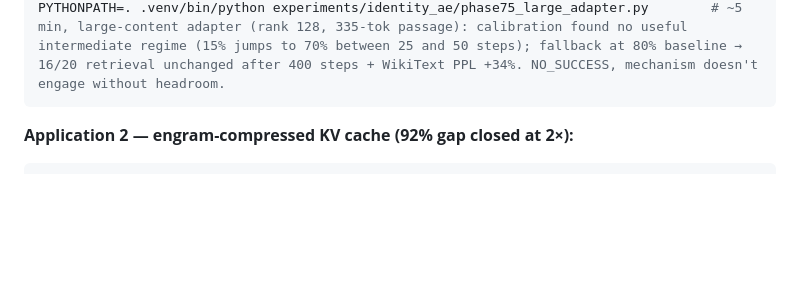
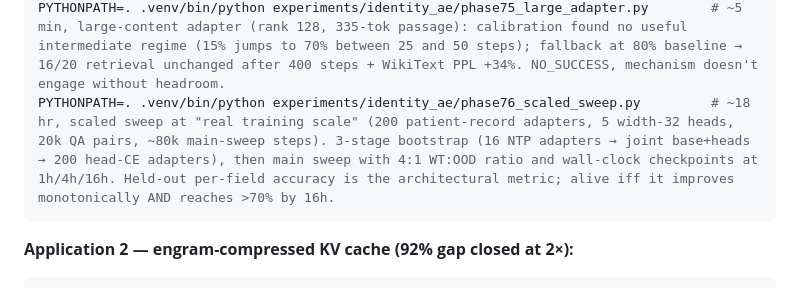
Before and after one commit to MikeyBeez/HRS, a Markdown page: README.md, the part around the change. Drawn GitHub-style; blank space fills up the shorter version.

Commit message:
Phase 76: add scaled-sweep entry to experiments index
Co-Authored-By: Claude Opus 4.7 (1M context) <noreply@anthropic.com>

````diff
--- a/README.md
+++ b/README.md
@@ -149,6 +149,7 @@ PYTHONPATH=. .venv/bin/python experiments/identity_ae/phase72c_frozen_adapter.py
 PYTHONPATH=. .venv/bin/python experiments/identity_ae/phase73_generalization.py       # ~2 min, generalization test: 0/4 held-out adapters PASS; mean Δ +0.25 nat. Phase 72c improvement is per-adapter, not a general substrate.
 PYTHONPATH=. .venv/bin/python experiments/identity_ae/phase74_frozen_heads.py         # ~6 min, schema-compliance test (16 adapters, 4 width-32 bottleneck heads): Phase A 100% PASS, Phase B 100% PASS, Phase C 0% FAIL + Phase A retention collapses to 9% (catastrophic forgetting). Per-adapter compliance, no general schema skill.
 PYTHONPATH=. .venv/bin/python experiments/identity_ae/phase75_large_adapter.py        # ~5 min, large-content adapter (rank 128, 335-tok passage): calibration found no useful intermediate regime (15% jumps to 70% between 25 and 50 steps); fallback at 80% baseline → 16/20 retrieval unchanged after 400 steps + WikiText PPL +34%. NO_SUCCESS, mechanism doesn't engage without headroom.
+PYTHONPATH=. .venv/bin/python experiments/identity_ae/phase76_scaled_sweep.py         # ~18 hr, scaled sweep at "real training scale" (200 patient-record adapters, 5 width-32 heads, 20k QA pairs, ~80k main-sweep steps). 3-stage bootstrap (16 NTP adapters → joint base+heads → 200 head-CE adapters), then main sweep with 4:1 WT:OOD ratio and wall-clock checkpoints at 1h/4h/16h. Held-out per-field accuracy is the architectural metric; alive iff it improves monotonically AND reaches >70% by 16h.
 ```
 
 **Application 2 — engram-compressed KV cache (92% gap closed at 2×):**
````
